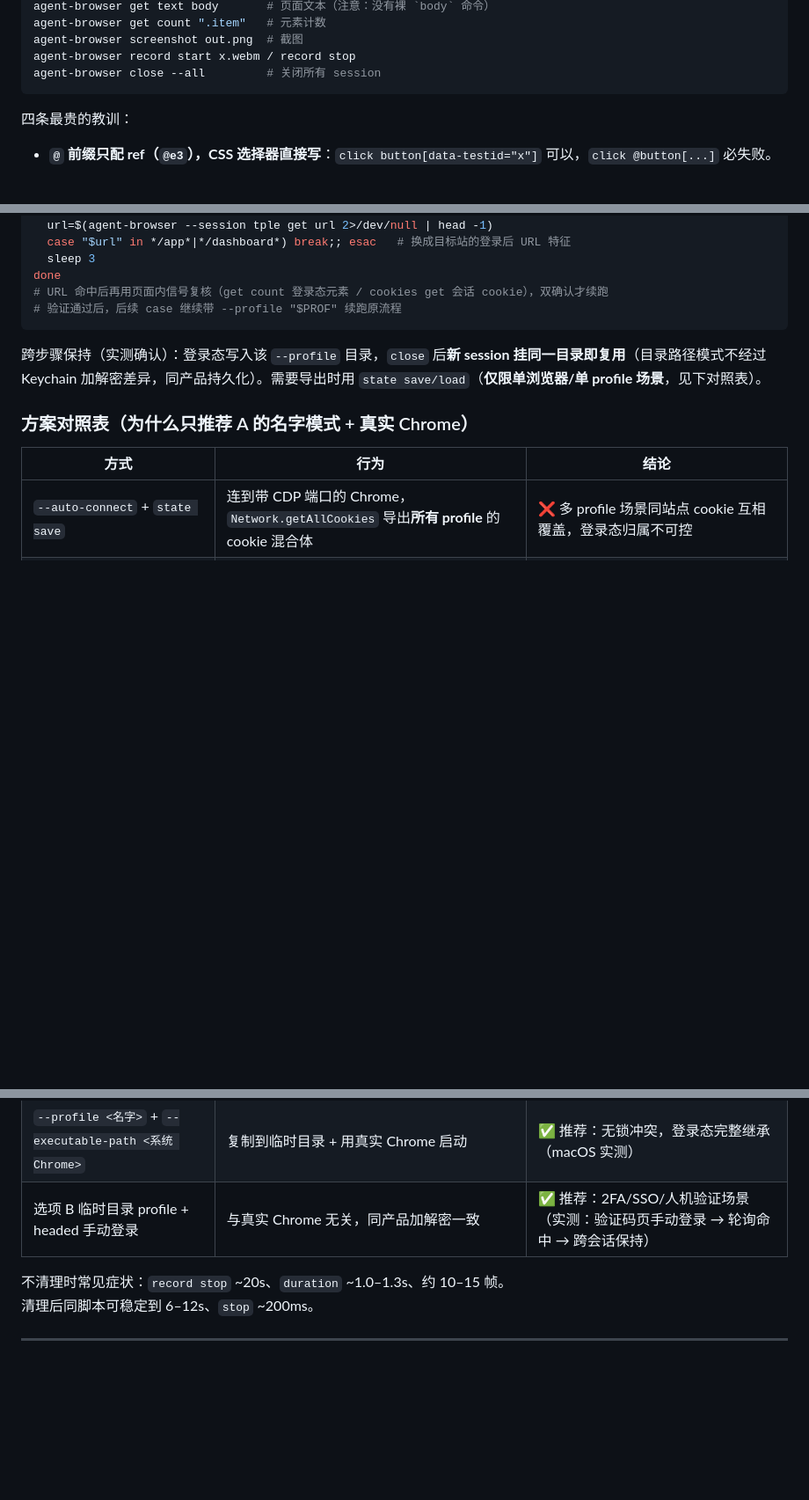
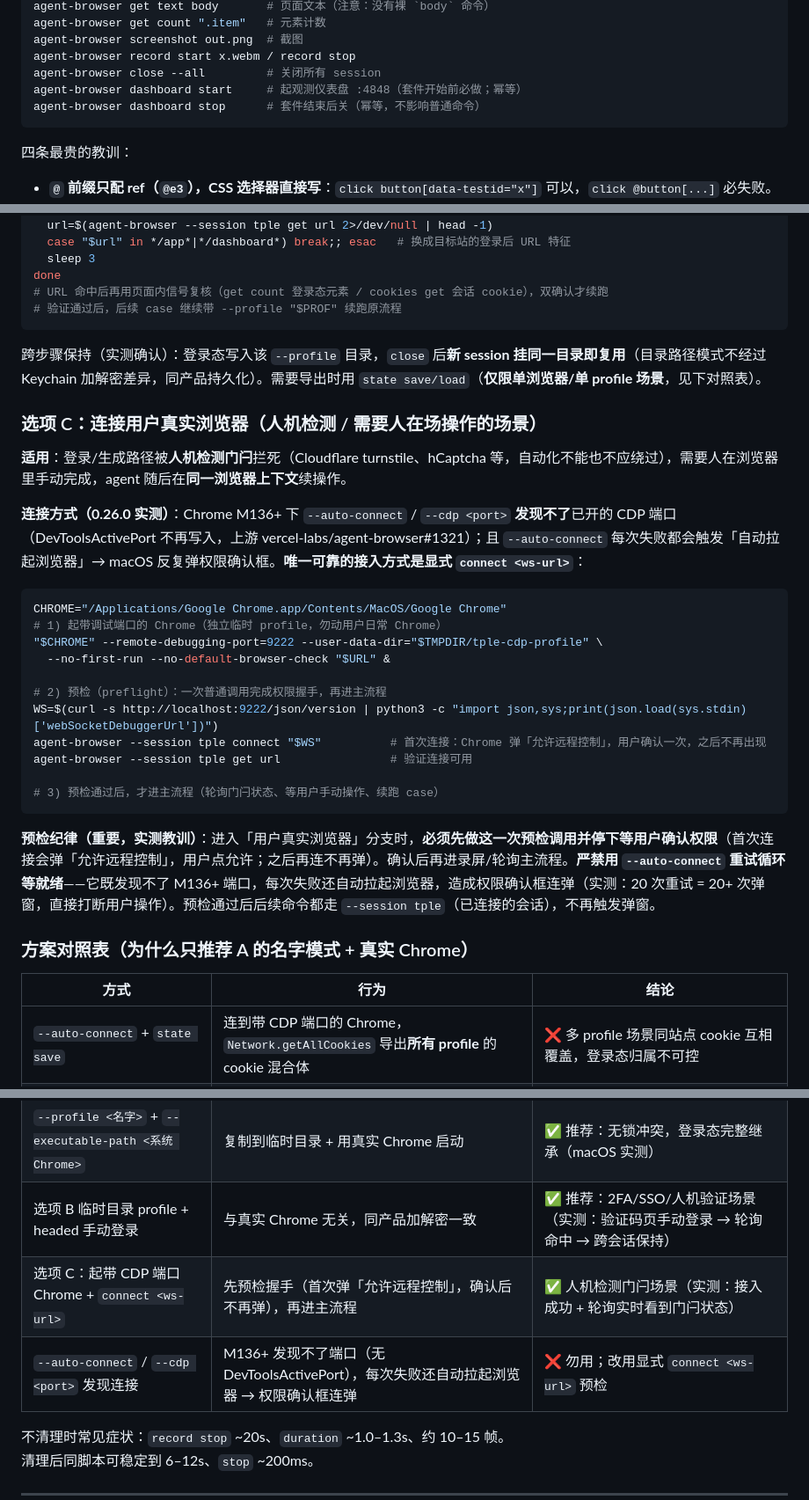
Before and after one commit to wuzeru/tple-skill, a Markdown page: reference.md, 3 parts joined by grey strips. Shown at 88% size. Drawn GitHub-style; blank space fills up the shorter version.

````diff
--- a/reference.md
+++ b/reference.md
@@ -15,6 +15,8 @@ agent-browser get count ".item"   # 元素计数
 agent-browser screenshot out.png  # 截图
 agent-browser record start x.webm / record stop
 agent-browser close --all         # 关闭所有 session
+agent-browser dashboard start     # 起观测仪表盘 :4848（套件开始前必做；幂等）
+agent-browser dashboard stop      # 套件结束后关（幂等，不影响普通命令）
 ```
 
 四条最贵的教训：
@@ -168,6 +170,28 @@ done
 
 跨步骤保持（实测确认）：登录态写入该 `--profile` 目录，`close` 后**新 session 挂同一目录即复用**（目录路径模式不经过 Keychain 加解密差异，同产品持久化）。需要导出时用 `state save/load`（**仅限单浏览器/单 profile 场景**，见下对照表）。
 
+### 选项 C：连接用户真实浏览器（人机检测 / 需要人在场操作的场景）
+
+**适用**：登录/生成路径被**人机检测门闩**拦死（Cloudflare turnstile、hCaptcha 等，自动化不能也不应绕过），需要人在浏览器里手动完成，agent 随后在**同一浏览器上下文**续操作。
+
+**连接方式（0.26.0 实测）**：Chrome M136+ 下 `--auto-connect` / `--cdp <port>` **发现不了**已开的 CDP 端口（DevToolsActivePort 不再写入，上游 vercel-labs/agent-browser#1321）；且 `--auto-connect` 每次失败都会触发「自动拉起浏览器」→ macOS 反复弹权限确认框。**唯一可靠的接入方式是显式 `connect <ws-url>`**：
+
+```bash
+CHROME="/Applications/Google Chrome.app/Contents/MacOS/Google Chrome"
+# 1) 起带调试端口的 Chrome（独立临时 profile，勿动用户日常 Chrome）
+"$CHROME" --remote-debugging-port=9222 --user-data-dir="$TMPDIR/tple-cdp-profile" \
+  --no-first-run --no-default-browser-check "$URL" &
+
+# 2) 预检（preflight）：一次普通调用完成权限握手，再进主流程
+WS=$(curl -s http://localhost:9222/json/version | python3 -c "import json,sys;print(json.load(sys.stdin)['webSocketDebuggerUrl'])")
+agent-browser --session tple connect "$WS"          # 首次连接：Chrome 弹「允许远程控制」，用户确认一次，之后不再出现
+agent-browser --session tple get url                # 验证连接可用
+
+# 3) 预检通过后，才进主流程（轮询门闩状态、等用户手动操作、续跑 case）
+```
+
+**预检纪律（重要，实测教训）**：进入「用户真实浏览器」分支时，**必须先做这一次预检调用并停下等用户确认权限**（首次连接会弹「允许远程控制」，用户点允许；之后再连不再弹）。确认后再进录屏/轮询主流程。**严禁用 `--auto-connect` 重试循环等就绪**——它既发现不了 M136+ 端口，每次失败还自动拉起浏览器，造成权限确认框连弹（实测：20 次重试 = 20+ 次弹窗，直接打断用户操作）。预检通过后后续命令都走 `--session tple`（已连接的会话），不再触发弹窗。
+
 ### 方案对照表（为什么只推荐 A 的名字模式 + 真实 Chrome）
 
 | 方式 | 行为 | 结论 |
@@ -177,6 +201,8 @@ done
 | `--profile <名字>`（默认 Chrome for Testing） | 复制到临时目录启动、无锁冲突，但 cookie 解不开 | ⚠️ 无锁但**登录态静默丢失**（Keychain 密钥不同） |
 | `--profile <名字>` + `--executable-path <系统 Chrome>` | 复制到临时目录 + 用真实 Chrome 启动 | ✅ 推荐：无锁冲突，登录态完整继承（macOS 实测） |
 | 选项 B 临时目录 profile + headed 手动登录 | 与真实 Chrome 无关，同产品加解密一致 | ✅ 推荐：2FA/SSO/人机验证场景（实测：验证码页手动登录 → 轮询命中 → 跨会话保持） |
+| 选项 C：起带 CDP 端口 Chrome + `connect <ws-url>` | 先预检握手（首次弹「允许远程控制」，确认后不再弹），再进主流程 | ✅ 人机检测门闩场景（实测：接入成功 + 轮询实时看到门闩状态） |
+| `--auto-connect` / `--cdp <port>` 发现连接 | M136+ 发现不了端口（无 DevToolsActivePort），每次失败还自动拉起浏览器 → 权限确认框连弹 | ❌ 勿用；改用显式 `connect <ws-url>` 预检 |
 
 不清理时常见症状：`record stop` ~20s、`duration` ~1.0–1.3s、约 10–15 帧。
 清理后同脚本可稳定到 6–12s、`stop` ~200ms。
````
Also changed, not shown: SKILL.md (+19 -3 lines).
